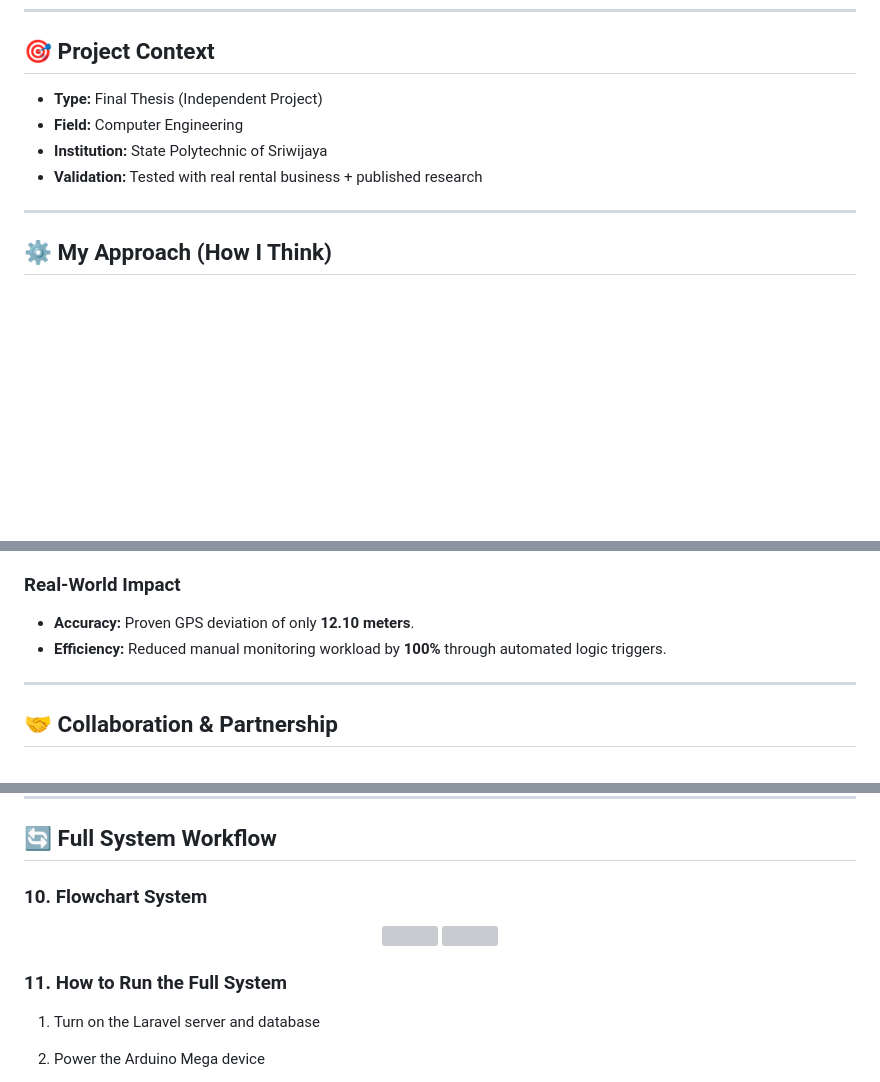
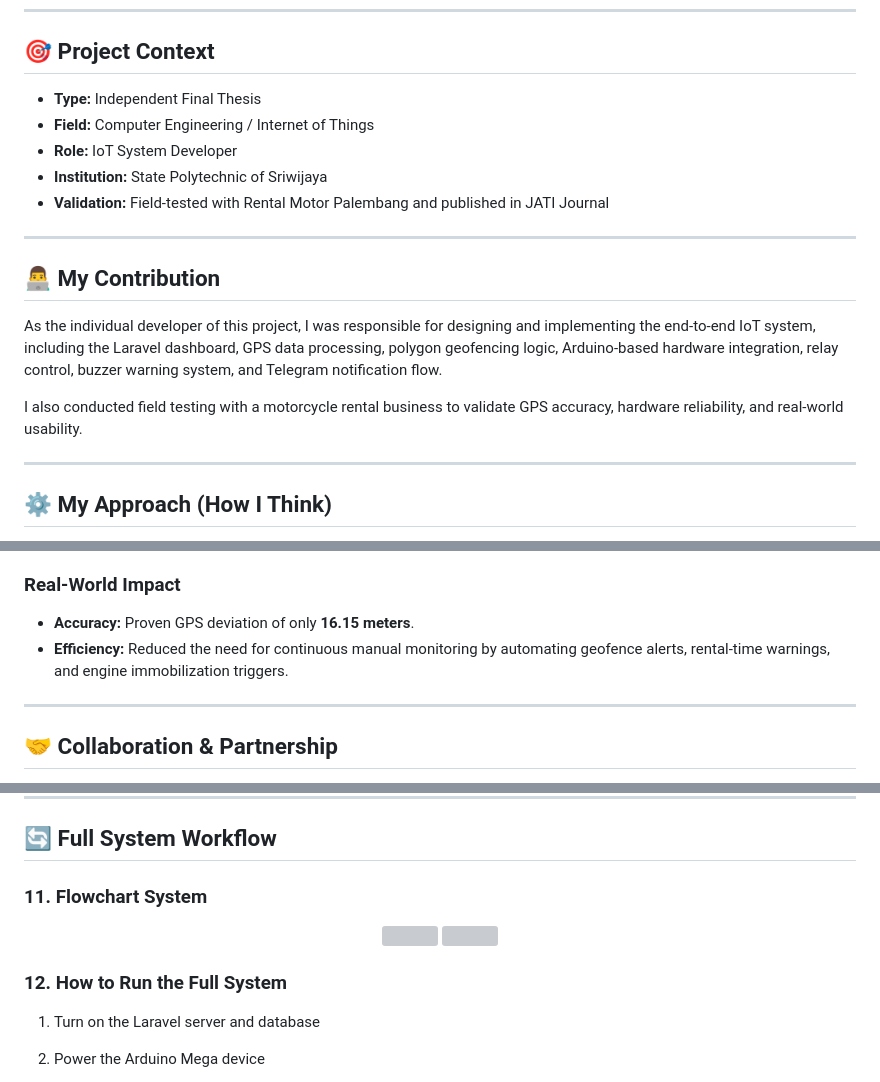
Before and after one commit to achmaddoli/Motorcycle-Rental-Monitoring-System, a Markdown page: README.md, 3 parts joined by grey strips. Drawn GitHub-style; blank space fills up the shorter version; grey boxes are pictures that could not be loaded.

```diff
--- a/README.md
+++ b/README.md
@@ -20,10 +20,19 @@ This led me to a key question:
 
 ## 🎯 Project Context
 
-* **Type:** Final Thesis (Independent Project)
-* **Field:** Computer Engineering
+* **Type:** Independent Final Thesis
+* **Field:** Computer Engineering / Internet of Things
+* **Role:** IoT System Developer
 * **Institution:** State Polytechnic of Sriwijaya
-* **Validation:** Tested with real rental business + published research
+* **Validation:** Field-tested with Rental Motor Palembang and published in JATI Journal
+
+---
+
+## 👨‍💻 My Contribution
+
+As the individual developer of this project, I was responsible for designing and implementing the end-to-end IoT system, including the Laravel dashboard, GPS data processing, polygon geofencing logic, Arduino-based hardware integration, relay control, buzzer warning system, and Telegram notification flow.
+
+I also conducted field testing with a motorcycle rental business to validate GPS accuracy, hardware reliability, and real-world usability.
 
 ---
 
@@ -92,8 +101,8 @@ Standard circular geofencing is imprecise for urban use. My research focuses on
 3. **Automated Ecosystem:** Integrated **Laravel, APIs, and Telegram** to replace manual workflows with a seamless, real-time alert and control system.
 
 ### Real-World Impact
-- **Accuracy:** Proven GPS deviation of only **12.10 meters**.
-- **Efficiency:** Reduced manual monitoring workload by **100%** through automated logic triggers.
+- **Accuracy:** Proven GPS deviation of only **16.15 meters**.
+- **Efficiency:** Reduced the need for continuous manual monitoring by automating geofence alerts, rental-time warnings, and engine immobilization triggers.
 
 ---
 
@@ -245,11 +254,11 @@ Also make sure each customer/user record includes a valid Telegram chat ID.
 
 ## 🔄 Full System Workflow
 
-### 10. Flowchart System
+### 11. Flowchart System
 <p align="center"> <img src="https://github.com/user-attachments/assets/5400a812-b411-407b-b426-feb318ccd615" width="20%" /> <img src="https://github.com/user-attachments/assets/b0971953-8411-4597-bd74-8a30c19924cd" width="20%" /> </p>
 
 
-### 11. How to Run the Full System
+### 12. How to Run the Full System
 
 1. Turn on the Laravel server and database
 2. Power the Arduino Mega device
```
Also changed, not shown: other parts of README.md (+2 -2 lines).
